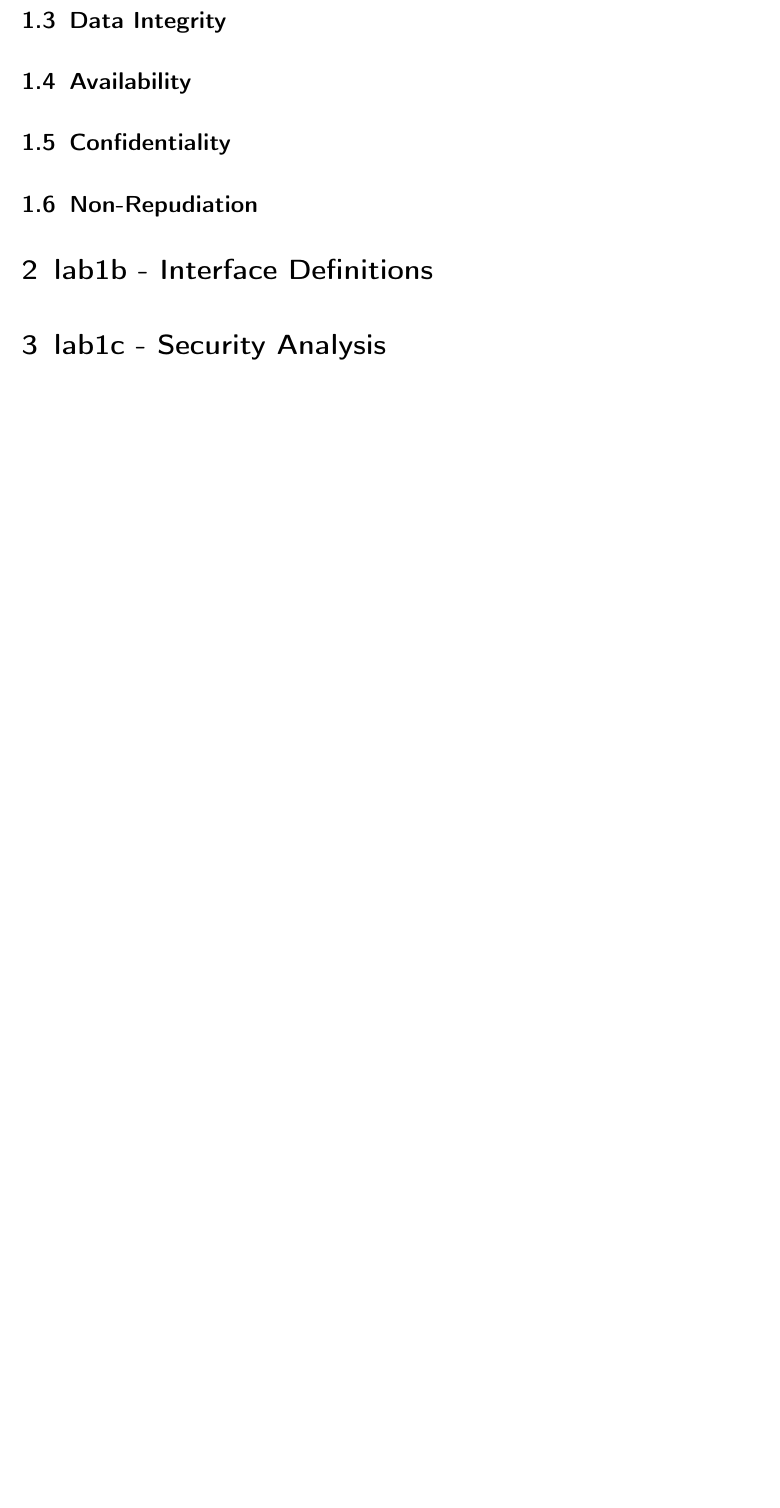
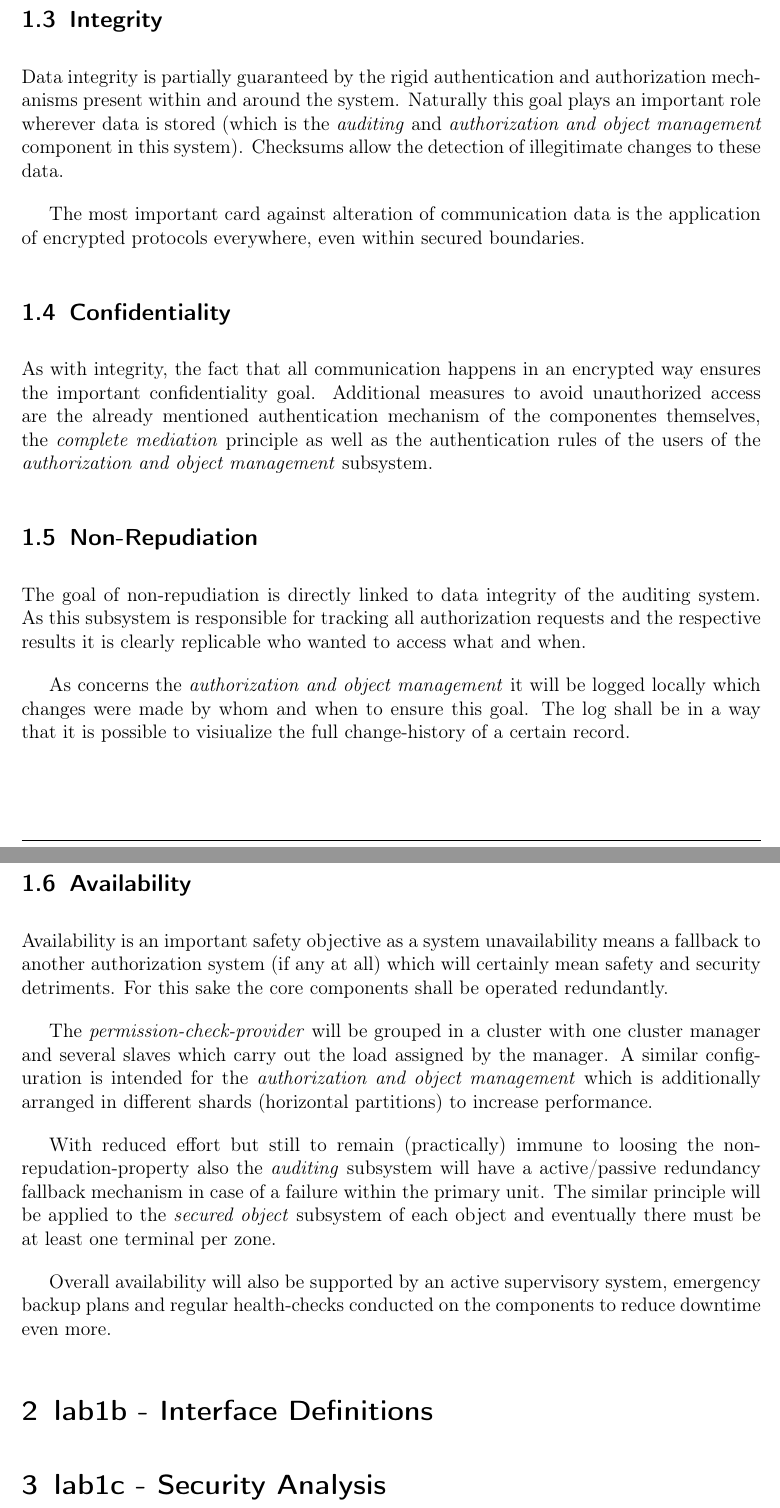
Before and after one commit to Turantul/itsecurity, a LaTeX document (documentation/lab-protocol.tex): part of page 2 of 2 before the commit and two parts of pages 3 and 4 of 4 after it, the two joined at a grey line, cut so that both start at the same text, the shorter picture padded with empty space. Compiled offline with pdfLaTeX.

Commit message:
lab1a entwurf fertig

```diff
--- a/documentation/lab-protocol.tex
+++ b/documentation/lab-protocol.tex
@@ -82,15 +104,43 @@ of the targets has no implications to their importance.
 
 
-\subsection{Data Integrity}
+\subsection{Integrity}
+Data integrity is partially guaranteed by the rigid authentication and authorization mechanisms present within and around the system.
+Naturally this goal plays an important role wherever data is stored (which is the \emph{auditing} and \emph{authorization and object management}
+component in this system). Checksums allow the detection of illegitimate changes to these data.
+
+The most important card against alteration of communication data is the application of encrypted protocols everywhere, even within
+secured boundaries.
+
+
+\subsection{Confidentiality}
+As with integrity, the fact that all communication happens in an encrypted way ensures the important confidentiality goal. Additional
+measures to avoid unauthorized access are the already mentioned authentication mechanism of the componentes themselves, the
+\emph{complete mediation} principle as well as the authentication rules of the users of the \emph{authorization and object management}
+subsystem.
+
+
+\subsection{Non-Repudiation}
+The goal of non-repudiation is directly linked to data integrity of the auditing system. As this subsystem is responsible for tracking
+all authorization requests and the respective results it is clearly replicable who wanted to access what and when.
+
+As concerns the \emph{authorization and object management} it will be logged locally which changes were made by whom and when to ensure
+this goal. The log shall be in a way that it is possible to visiualize the full change-history of a certain record.
 
 
 \subsection{Availability}
+Availability is an important safety objective as a system unavailability means a fallback to another authorization system (if any at all)
+which will certainly mean safety and security detriments. For this sake the core components shall be operated redundantly.
 
+The \emph{permission-check-provider} will be grouped in a cluster with one cluster manager and several slaves which carry
+out the load assigned by the manager. A similar configuration is intended for the \emph{authorization and object management}
+which is additionally arranged in different shards (horizontal partitions) to increase performance.
 
-\subsection{Confidentiality}
+With reduced effort but still to remain (practically) immune to loosing the non-repudation-property also the \emph{auditing} subsystem
+will have a active/passive redundancy fallback mechanism in case of a failure within the primary unit. The similar principle
+will be applied to the \emph{secured object} subsystem of each object and eventually there must be at least one terminal per zone.
 
-
-\subsection{Non-Repudiation}
+Overall availability will also be supported by an active supervisory system, emergency backup plans and regular health-checks
+conducted on the components to reduce downtime even more.
 
 
 \section{lab1b - Interface Definitions}
```
Also changed, not shown: RFID Sicherheit.pdf (added), documentation/lab-protocol.pdf, documentation/lab-protocol.tex (26 more changed lines), 1 other file.
